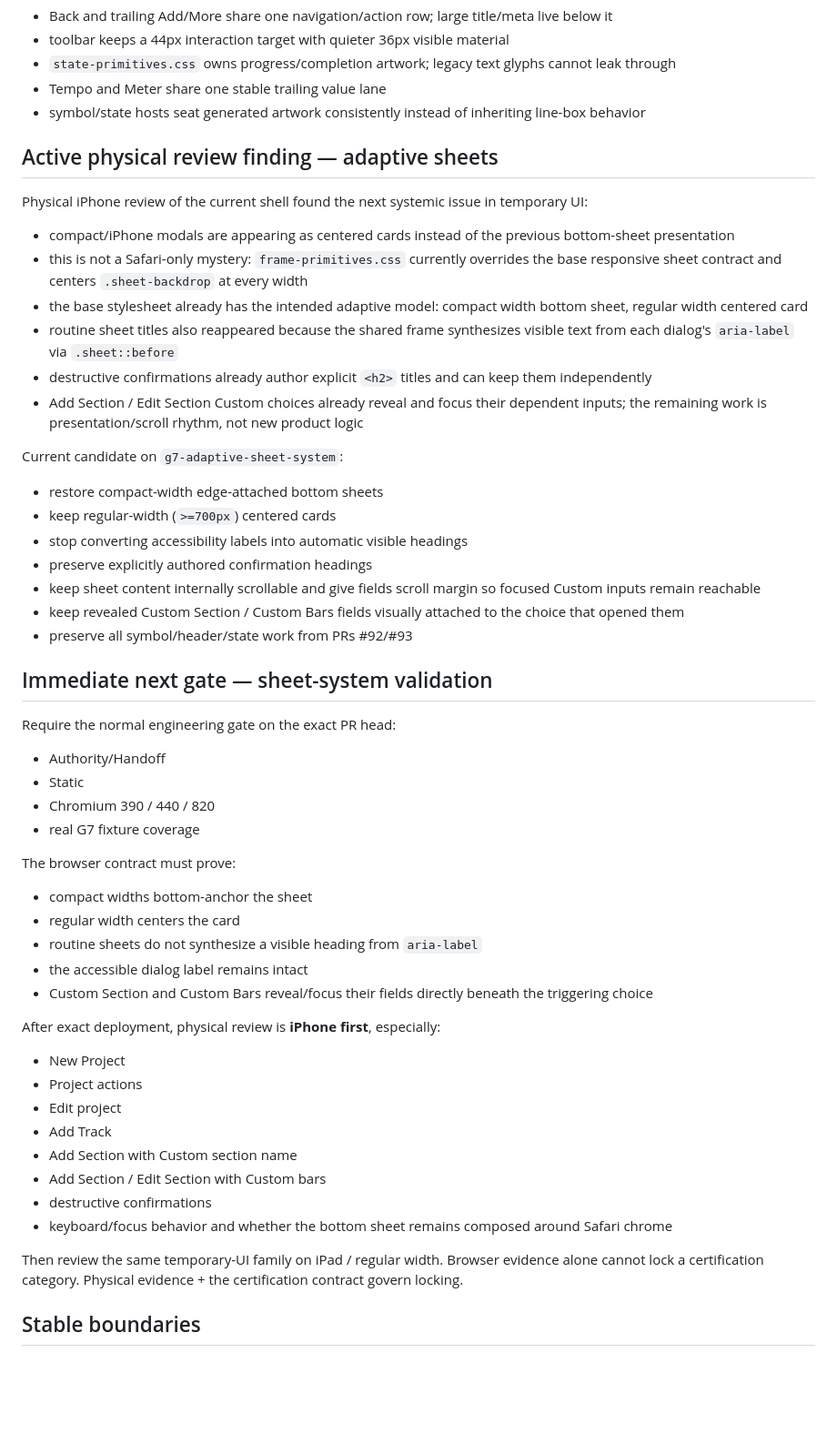
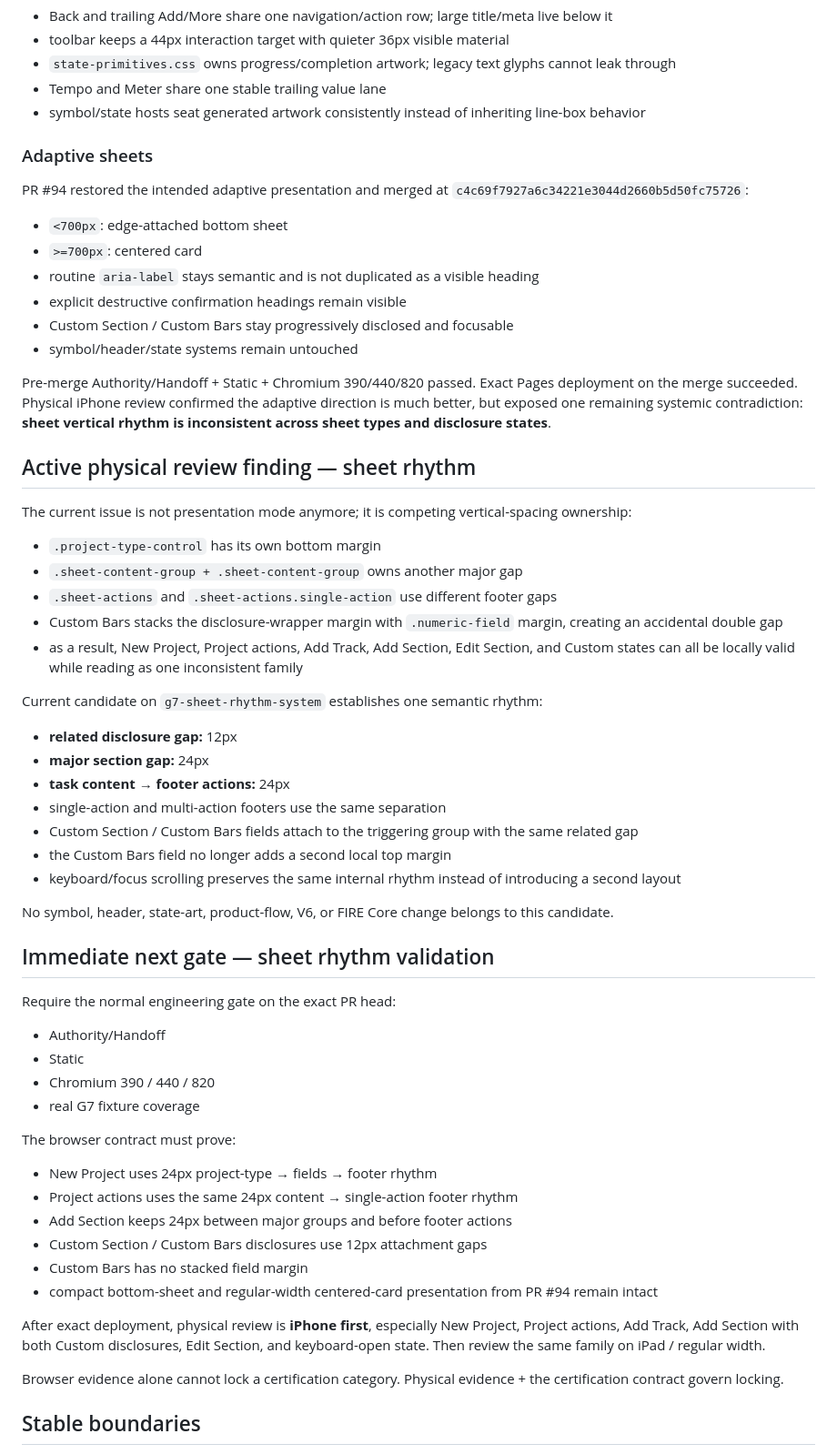
Before and after one commit to BabeDrums/babel-fire, a Markdown page: START_HERE.md, the part around the change. Shown at 91% size. Rendered like a GitHub page; blank space fills up the shorter version.

Commit message:
Record sheet rhythm physical review

```diff
--- a/START_HERE.md
+++ b/START_HERE.md
@@ -47,26 +47,39 @@ Current verified frame rules:
 - Tempo and Meter share one stable trailing value lane
 - symbol/state hosts seat generated artwork consistently instead of inheriting line-box behavior
 
-## Active physical review finding — adaptive sheets
+### Adaptive sheets
 
-Physical iPhone review of the current shell found the next systemic issue in temporary UI:
-- compact/iPhone modals are appearing as centered cards instead of the previous bottom-sheet presentation
-- this is not a Safari-only mystery: `frame-primitives.css` currently overrides the base responsive sheet contract and centers `.sheet-backdrop` at every width
-- the base stylesheet already has the intended adaptive model: compact width bottom sheet, regular width centered card
-- routine sheet titles also reappeared because the shared frame synthesizes visible text from each dialog's `aria-label` via `.sheet::before`
-- destructive confirmations already author explicit `<h2>` titles and can keep them independently
-- Add Section / Edit Section Custom choices already reveal and focus their dependent inputs; the remaining work is presentation/scroll rhythm, not new product logic
+PR #94 restored the intended adaptive presentation and merged at `c4c69f7927a6c34221e3044d2660b5d50fc75726`:
+- `<700px`: edge-attached bottom sheet
+- `>=700px`: centered card
+- routine `aria-label` stays semantic and is not duplicated as a visible heading
+- explicit destructive confirmation headings remain visible
+- Custom Section / Custom Bars stay progressively disclosed and focusable
+- symbol/header/state systems remain untouched
 
-Current candidate on `g7-adaptive-sheet-system`:
-- restore compact-width edge-attached bottom sheets
-- keep regular-width (`>=700px`) centered cards
-- stop converting accessibility labels into automatic visible headings
-- preserve explicitly authored confirmation headings
-- keep sheet content internally scrollable and give fields scroll margin so focused Custom inputs remain reachable
-- keep revealed Custom Section / Custom Bars fields visually attached to the choice that opened them
-- preserve all symbol/header/state work from PRs #92/#93
+Pre-merge Authority/Handoff + Static + Chromium 390/440/820 passed. Exact Pages deployment on the merge succeeded. Physical iPhone review confirmed the adaptive direction is much better, but exposed one remaining systemic contradiction: **sheet vertical rhythm is inconsistent across sheet types and disclosure states**.
 
-## Immediate next gate — sheet-system validation
+## Active physical review finding — sheet rhythm
+
+The current issue is not presentation mode anymore; it is competing vertical-spacing ownership:
+- `.project-type-control` has its own bottom margin
+- `.sheet-content-group + .sheet-content-group` owns another major gap
+- `.sheet-actions` and `.sheet-actions.single-action` use different footer gaps
+- Custom Bars stacks the disclosure-wrapper margin with `.numeric-field` margin, creating an accidental double gap
+- as a result, New Project, Project actions, Add Track, Add Section, Edit Section, and Custom states can all be locally valid while reading as one inconsistent family
+
+Current candidate on `g7-sheet-rhythm-system` establishes one semantic rhythm:
+- **related disclosure gap:** 12px
+- **major section gap:** 24px
+- **task content → footer actions:** 24px
+- single-action and multi-action footers use the same separation
+- Custom Section / Custom Bars fields attach to the triggering group with the same related gap
+- the Custom Bars field no longer adds a second local top margin
+- keyboard/focus scrolling preserves the same internal rhythm instead of introducing a second layout
+
+No symbol, header, state-art, product-flow, V6, or FIRE Core change belongs to this candidate.
+
+## Immediate next gate — sheet rhythm validation
 
 Require the normal engineering gate on the exact PR head:
 - Authority/Handoff
@@ -75,23 +88,16 @@ Require the normal engineering gate on the exact PR head:
 - real G7 fixture coverage
 
 The browser contract must prove:
-- compact widths bottom-anchor the sheet
-- regular width centers the card
-- routine sheets do not synthesize a visible heading from `aria-label`
-- the accessible dialog label remains intact
-- Custom Section and Custom Bars reveal/focus their fields directly beneath the triggering choice
+- New Project uses 24px project-type → fields → footer rhythm
+- Project actions uses the same 24px content → single-action footer rhythm
+- Add Section keeps 24px between major groups and before footer actions
+- Custom Section / Custom Bars disclosures use 12px attachment gaps
+- Custom Bars has no stacked field margin
+- compact bottom-sheet and regular-width centered-card presentation from PR #94 remain intact
 
-After exact deployment, physical review is **iPhone first**, especially:
-- New Project
-- Project actions
-- Edit project
-- Add Track
-- Add Section with Custom section name
-- Add Section / Edit Section with Custom bars
-- destructive confirmations
-- keyboard/focus behavior and whether the bottom sheet remains composed around Safari chrome
+After exact deployment, physical review is **iPhone first**, especially New Project, Project actions, Add Track, Add Section with both Custom disclosures, Edit Section, and keyboard-open state. Then review the same family on iPad / regular width.
 
-Then review the same temporary-UI family on iPad / regular width. Browser evidence alone cannot lock a certification category. Physical evidence + the certification contract govern locking.
+Browser evidence alone cannot lock a certification category. Physical evidence + the certification contract govern locking.
 
 ## Stable boundaries
 
```
